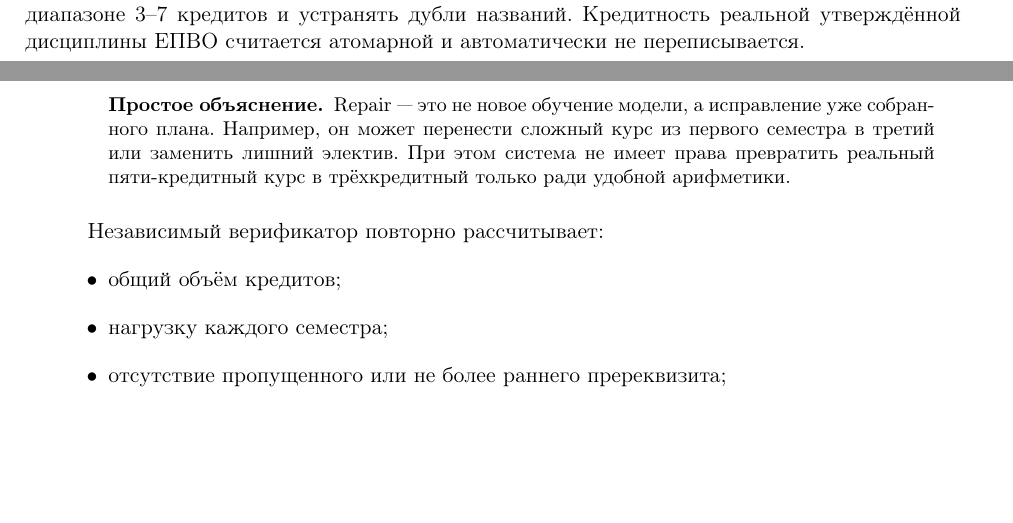
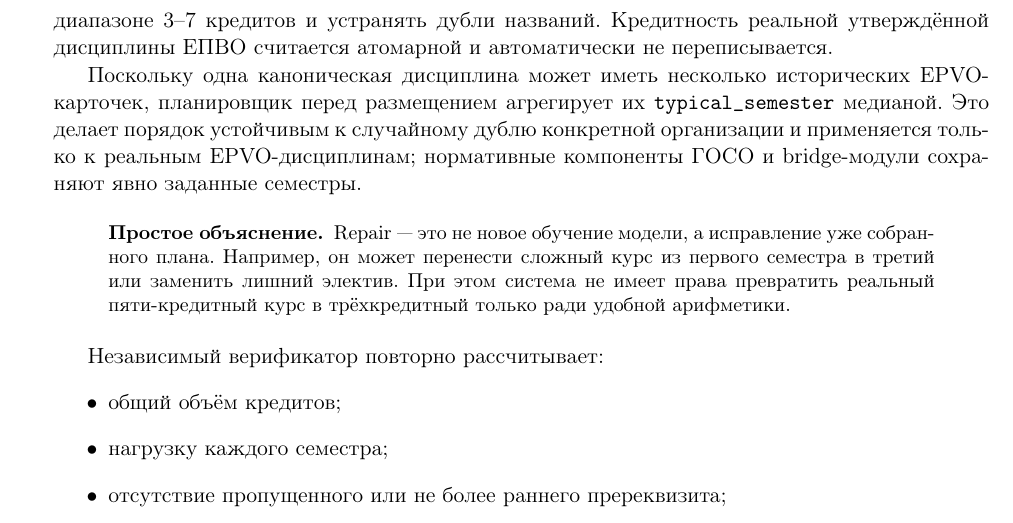
Before and after one commit to kmypat-commits/curriculum-kag, a LaTeX CV (docs/scientific_article/Curriculum_KAG_EPVO_RU.tex): two parts of pages 12 and 13 of 30 before the commit and part of page 13 of 30 after it, the two joined at a grey line, cut so that both start at the same text, the shorter picture padded with empty space. Compiled offline with pdfLaTeX.

Commit message:
document median EPVO semester placement

```diff
--- a/docs/scientific_article/Curriculum_KAG_EPVO_RU.tex
+++ b/docs/scientific_article/Curriculum_KAG_EPVO_RU.tex
@@ -603,6 +603,12 @@ bridge-поддержки.
 \subsection{Планировщик семестров и верификатор}
 
 Выбранные дисциплины распределяются по семестрам с учётом рекомендуемого семестра, типа дисциплины, пререквизитов и целевой нагрузки. Практики и итоговая аттестация ограничиваются поздними семестрами. Финальный repair может перемещать дисциплины, заменять или удалять целые элективные единицы, изменять только проектные bridge-модули в явном диапазоне 3--7 кредитов и устранять дубли названий. Кредитность реальной утверждённой дисциплины ЕПВО считается атомарной и автоматически не переписывается.
+
+Поскольку одна каноническая дисциплина может иметь несколько исторических EPVO-карточек,
+планировщик перед размещением агрегирует их \texttt{typical\_semester} медианой. Это делает
+порядок устойчивым к случайному дублю конкретной организации и применяется только к
+реальным EPVO-дисциплинам; нормативные компоненты ГОСО и bridge-модули сохраняют
+явно заданные семестры.
 
 \begin{plainbox}
 Repair --- это не новое обучение модели, а исправление уже собранного плана.
```
